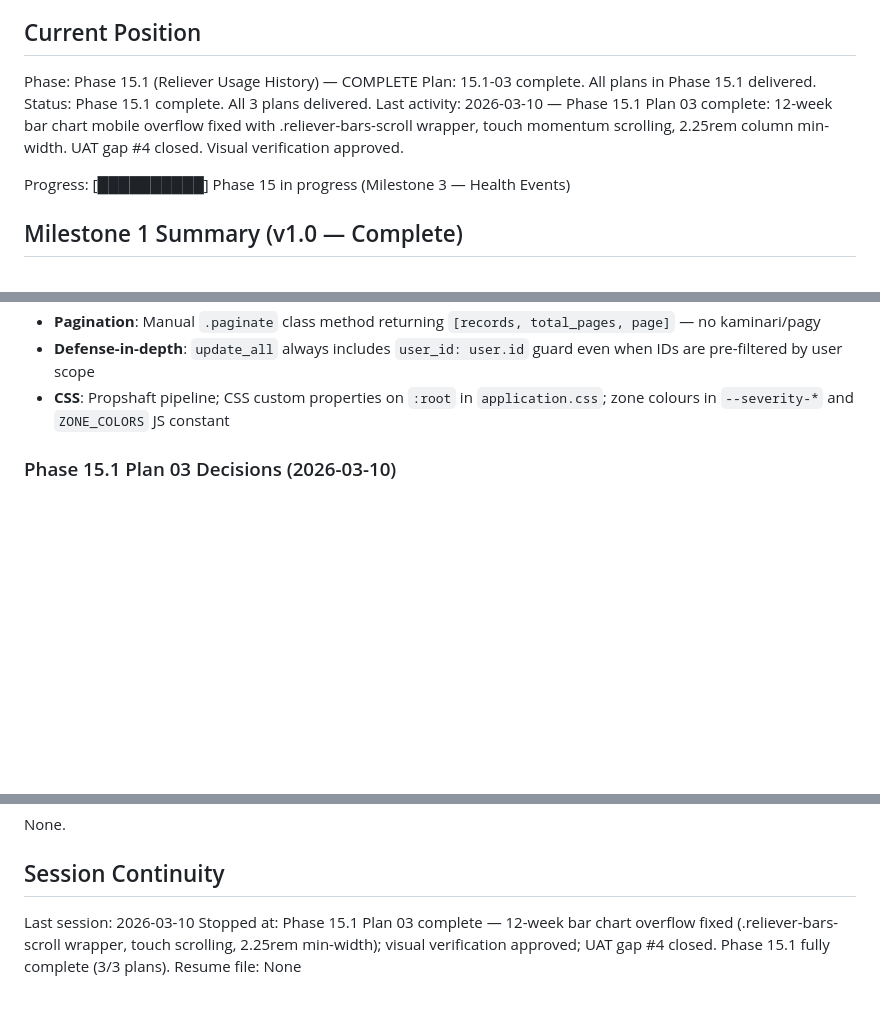
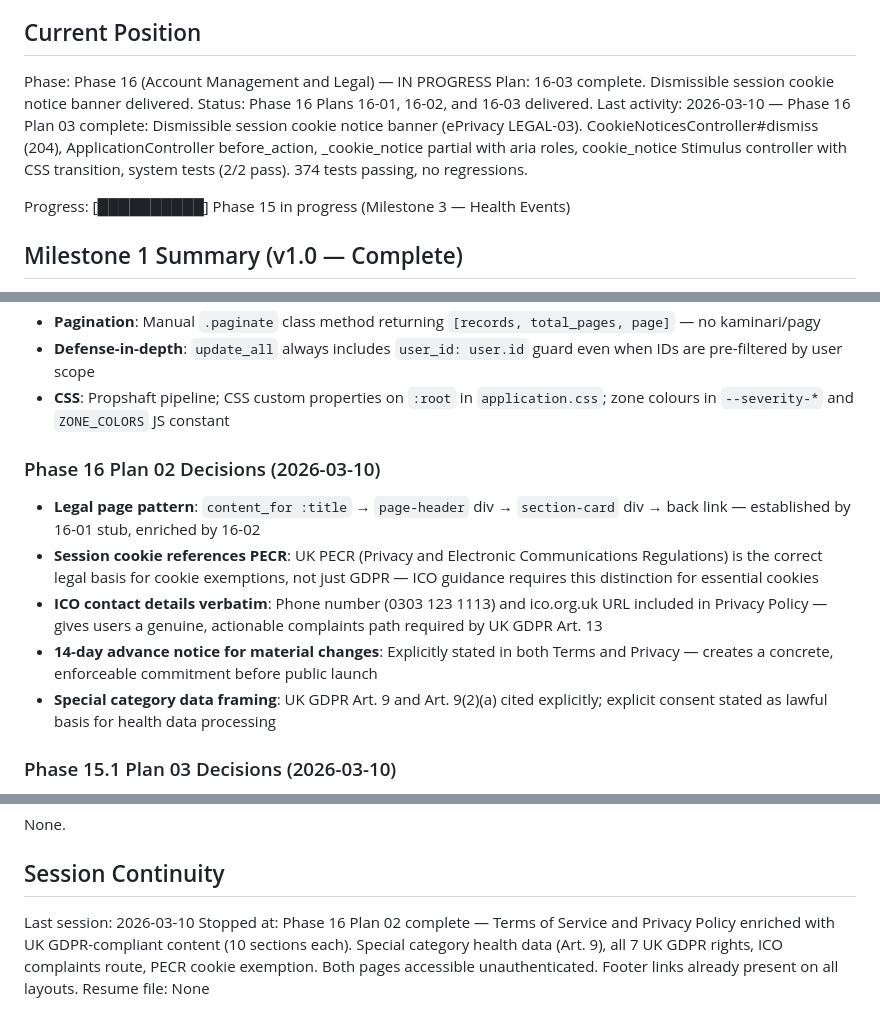
Before and after one commit to joeasante/asthma-buddy, a Markdown page: .ariadna_planning/STATE.md, 3 parts joined by grey strips. GitHub-like rendering; blank space fills up the shorter version.

Commit message:
docs(16-02): complete Terms of Service and Privacy Policy enrichment plan
- 16-02-SUMMARY.md: documents 10-section ToS and Privacy Policy with UK GDPR compliance
- STATE.md: advanced to Phase 16 Plan 02 complete; added Phase 16 Plan 02 decisions

```diff
--- a/.ariadna_planning/STATE.md
+++ b/.ariadna_planning/STATE.md
@@ -9,10 +9,10 @@ See: .ariadna_planning/PROJECT.md (updated 2026-03-08)
 
 ## Current Position
 
-Phase: Phase 15.1 (Reliever Usage History) — COMPLETE
-Plan: 15.1-03 complete. All plans in Phase 15.1 delivered.
-Status: Phase 15.1 complete. All 3 plans delivered.
-Last activity: 2026-03-10 — Phase 15.1 Plan 03 complete: 12-week bar chart mobile overflow fixed with .reliever-bars-scroll wrapper, touch momentum scrolling, 2.25rem column min-width. UAT gap #4 closed. Visual verification approved.
+Phase: Phase 16 (Account Management and Legal) — IN PROGRESS
+Plan: 16-03 complete. Dismissible session cookie notice banner delivered.
+Status: Phase 16 Plans 16-01, 16-02, and 16-03 delivered.
+Last activity: 2026-03-10 — Phase 16 Plan 03 complete: Dismissible session cookie notice banner (ePrivacy LEGAL-03). CookieNoticesController#dismiss (204), ApplicationController before_action, _cookie_notice partial with aria roles, cookie_notice Stimulus controller with CSS transition, system tests (2/2 pass). 374 tests passing, no regressions.
 
 Progress: [██████████] Phase 15 in progress (Milestone 3 — Health Events)
 
@@ -95,6 +95,14 @@ All Milestone 1 decisions from previous STATE.md apply. Key carry-forwards:
 - **Pagination**: Manual `.paginate` class method returning `[records, total_pages, page]` — no kaminari/pagy
 - **Defense-in-depth**: `update_all` always includes `user_id: user.id` guard even when IDs are pre-filtered by user scope
 - **CSS**: Propshaft pipeline; CSS custom properties on `:root` in `application.css`; zone colours in `--severity-*` and `ZONE_COLORS` JS constant
+
+### Phase 16 Plan 02 Decisions (2026-03-10)
+
+- **Legal page pattern**: `content_for :title` → `page-header` div → `section-card` div → back link — established by 16-01 stub, enriched by 16-02
+- **Session cookie references PECR**: UK PECR (Privacy and Electronic Communications Regulations) is the correct legal basis for cookie exemptions, not just GDPR — ICO guidance requires this distinction for essential cookies
+- **ICO contact details verbatim**: Phone number (0303 123 1113) and ico.org.uk URL included in Privacy Policy — gives users a genuine, actionable complaints path required by UK GDPR Art. 13
+- **14-day advance notice for material changes**: Explicitly stated in both Terms and Privacy — creates a concrete, enforceable commitment before public launch
+- **Special category data framing**: UK GDPR Art. 9 and Art. 9(2)(a) cited explicitly; explicit consent stated as lawful basis for health data processing
 
 ### Phase 15.1 Plan 03 Decisions (2026-03-10)
 
@@ -267,5 +275,5 @@ None.
 ## Session Continuity
 
 Last session: 2026-03-10
-Stopped at: Phase 15.1 Plan 03 complete — 12-week bar chart overflow fixed (.reliever-bars-scroll wrapper, touch scrolling, 2.25rem min-width); visual verification approved; UAT gap #4 closed. Phase 15.1 fully complete (3/3 plans).
+Stopped at: Phase 16 Plan 02 complete — Terms of Service and Privacy Policy enriched with UK GDPR-compliant content (10 sections each). Special category health data (Art. 9), all 7 UK GDPR rights, ICO complaints route, PECR cookie exemption. Both pages accessible unauthenticated. Footer links already present on all layouts.
 Resume file: None
```
Also changed, not shown: 1 other file.
